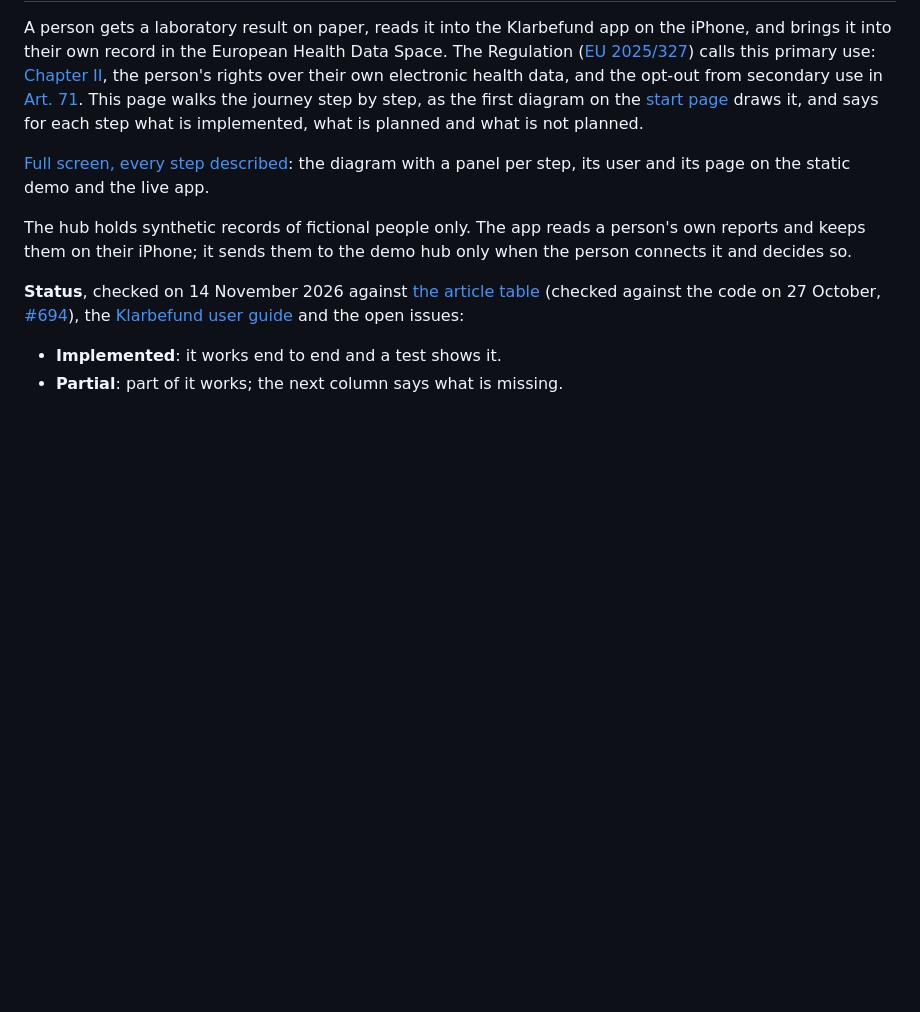
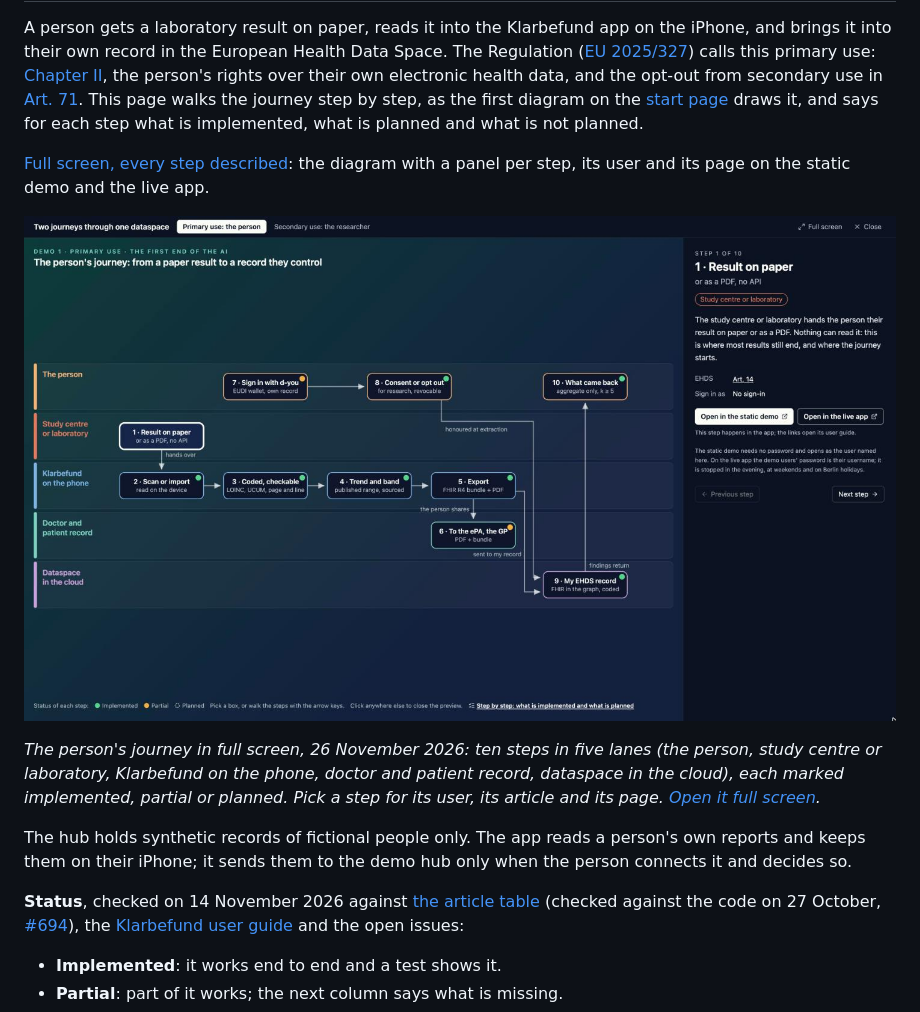
Before and after one commit to ma3u/MinimumViableHealthDataspacev2, a Markdown page: docs/ehds/person-journey.md, the part around the change. GitHub-like rendering; pictures changed too: docs/images/screenshots/person-journey-full-screen.jpg (added); blank space fills up the shorter version.

Commit message:
docs(ehds): a screenshot of the full-screen person journey, with caption and link

```diff
--- a/docs/ehds/person-journey.md
+++ b/docs/ehds/person-journey.md
@@ -11,6 +11,10 @@ This page walks the journey step by step, as the first diagram on the
 what is implemented, what is planned and what is not planned.
 
 [Full screen, every step described](https://ma3u.github.io/MinimumViableHealthDataspacev2/journeys?flow=primary): the diagram with a panel per step, its user and its page on the static demo and the live app.
+
+[![The person's journey in full screen: ten steps in five lanes, from a paper result to the person's own EHDS record, each marked implemented, partial or planned](../images/screenshots/person-journey-full-screen.jpg)](https://ma3u.github.io/MinimumViableHealthDataspacev2/journeys?flow=primary)
+
+_The person's journey in full screen, 26 November 2026: ten steps in five lanes (the person, study centre or laboratory, Klarbefund on the phone, doctor and patient record, dataspace in the cloud), each marked implemented, partial or planned. Pick a step for its user, its article and its page. [Open it full screen](https://ma3u.github.io/MinimumViableHealthDataspacev2/journeys?flow=primary)._
 
 The hub holds synthetic records of fictional people only. The app reads a
 person's own reports and keeps them on their iPhone; it sends them to the
```
Also changed, not shown: 2 other files.
